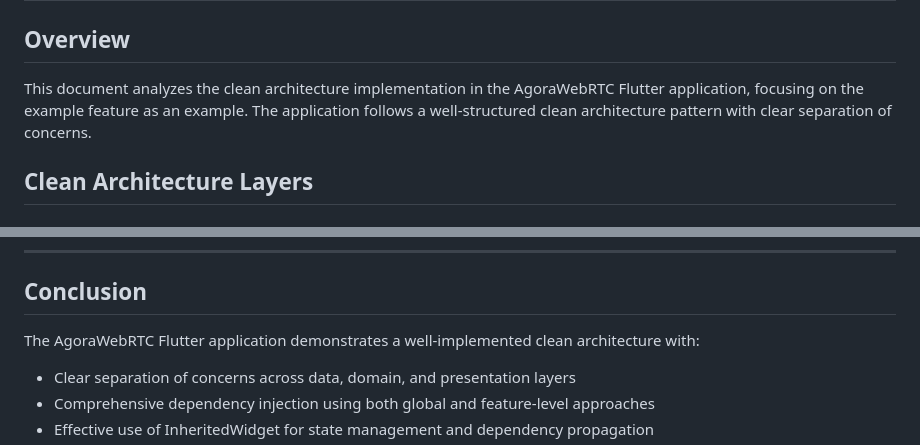
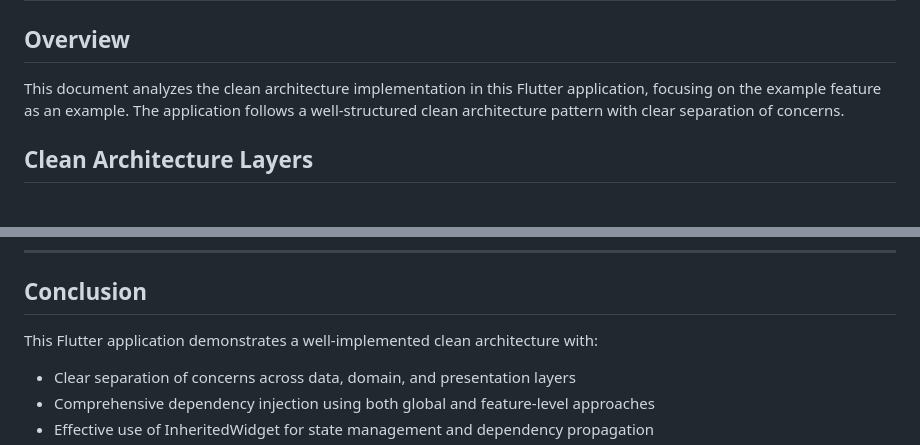
Before and after one commit to sb-dor/agorawebrtc, a Markdown page: AI_INSTRUCTIONS.md, 2 parts joined by grey strips. GitHub-like rendering.

Commit message:
docs: remove app-specific name references from AI_INSTRUCTIONS
Co-Authored-By: Claude Sonnet 4.6 <noreply@anthropic.com>

```diff
--- a/AI_INSTRUCTIONS.md
+++ b/AI_INSTRUCTIONS.md
@@ -14,7 +14,7 @@ Be concise and efficient in every response. Do not repeat information the user a
 
 ## Overview
 
-This document analyzes the clean architecture implementation in the AgoraWebRTC Flutter application, focusing on the example feature as an example. The application follows a well-structured clean architecture pattern with clear separation of concerns.
+This document analyzes the clean architecture implementation in this Flutter application, focusing on the example feature as an example. The application follows a well-structured clean architecture pattern with clear separation of concerns.
 
 ## Clean Architecture Layers
 
@@ -843,7 +843,7 @@ callController.addListener(() {
 
 ## Conclusion
 
-The AgoraWebRTC Flutter application demonstrates a well-implemented clean architecture with:
+This Flutter application demonstrates a well-implemented clean architecture with:
 
 - Clear separation of concerns across data, domain, and presentation layers
 - Comprehensive dependency injection using both global and feature-level approaches
```
